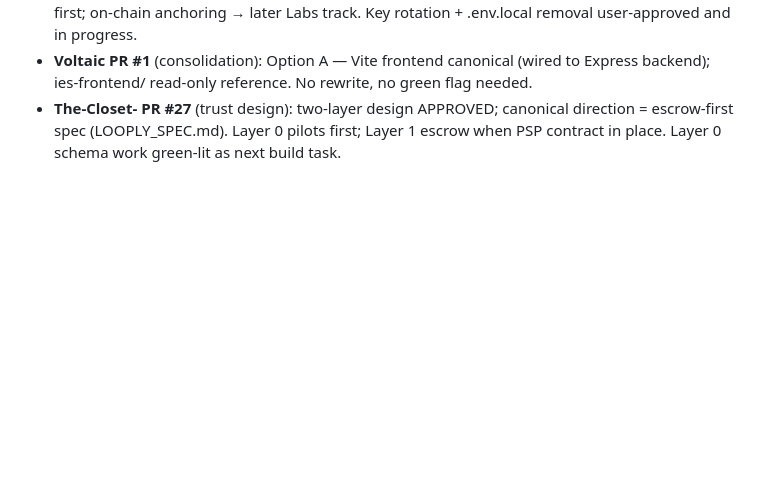
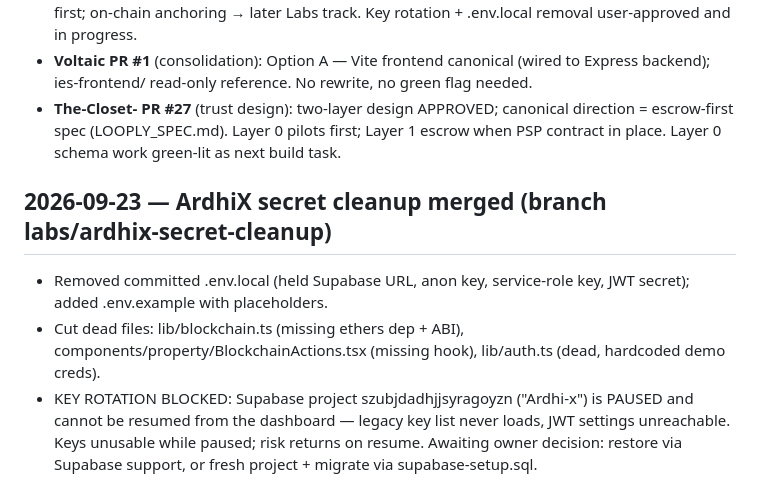
Before and after one commit to Ansai-technologies/ansai-core, a Markdown page: council/log.md, the part around the change. GitHub-like rendering; blank space fills up the shorter version.

Commit message:
Blackboard: ArdhiX secret cleanup + rotation blocker

```diff
--- a/council/log.md
+++ b/council/log.md
@@ -74,3 +74,8 @@ All four track packets reviewed and MERGED by assistant under delegated authorit
 - **ArdhiX PR #12** (verification): blockchain dead files to be CUT (never compiled, missing deps); DB-first; on-chain anchoring → later Labs track. Key rotation + .env.local removal user-approved and in progress.
 - **Voltaic PR #1** (consolidation): Option A — Vite frontend canonical (wired to Express backend); ies-frontend/ read-only reference. No rewrite, no green flag needed.
 - **The-Closet- PR #27** (trust design): two-layer design APPROVED; canonical direction = escrow-first spec (LOOPLY_SPEC.md). Layer 0 pilots first; Layer 1 escrow when PSP contract in place. Layer 0 schema work green-lit as next build task.
+
+## 2026-09-23 — ArdhiX secret cleanup merged (branch labs/ardhix-secret-cleanup)
+- Removed committed .env.local (held Supabase URL, anon key, service-role key, JWT secret); added .env.example with placeholders.
+- Cut dead files: lib/blockchain.ts (missing ethers dep + ABI), components/property/BlockchainActions.tsx (missing hook), lib/auth.ts (dead, hardcoded demo creds).
+- KEY ROTATION BLOCKED: Supabase project szubjdadhjjsyragoyzn ("Ardhi-x") is PAUSED and cannot be resumed from the dashboard — legacy key list never loads, JWT settings unreachable. Keys unusable while paused; risk returns on resume. Awaiting owner decision: restore via Supabase support, or fresh project + migrate via supabase-setup.sql.
```
